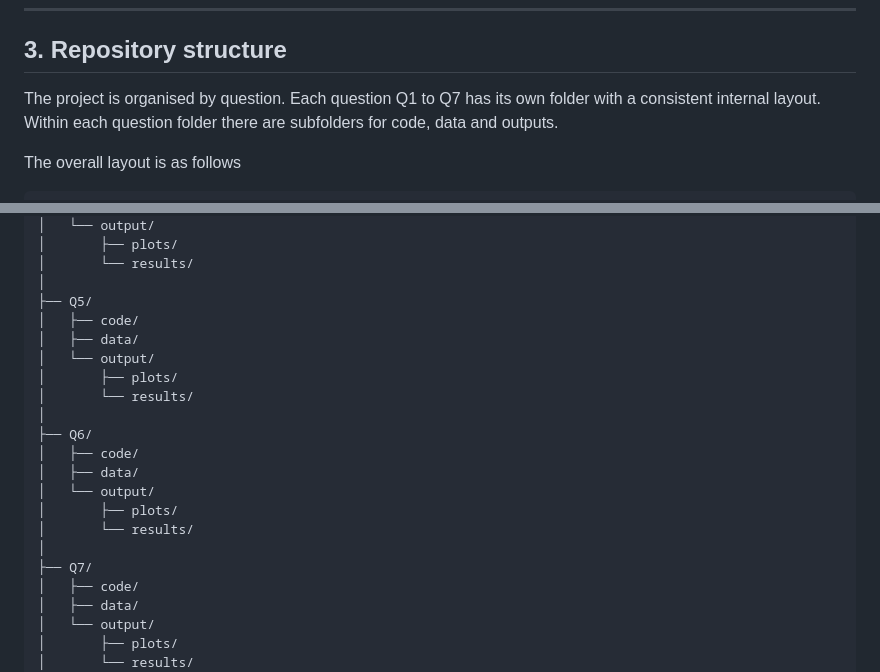
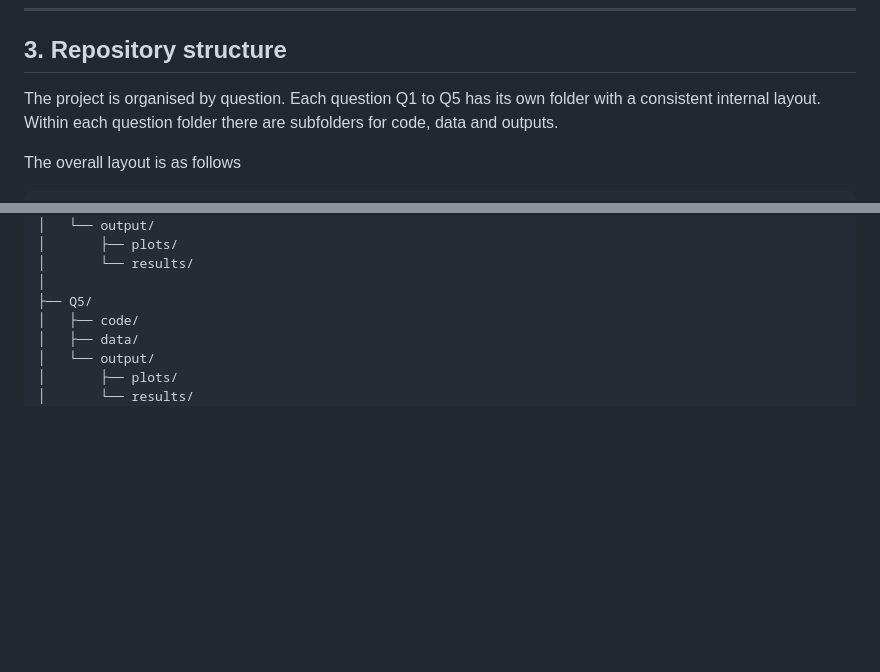
Before and after one commit to prexymtha/FMX_25_22660348, a Markdown page: README.MD, 2 parts joined by grey strips. GitHub-like rendering; blank space fills up the shorter version.

Commit message:
Update README to reflect question folder changes

```diff
--- a/README.MD
+++ b/README.MD
@@ -180,7 +180,7 @@ The Texevier templates are used to present selected results neatly for some ques
 
 ## 3. Repository structure
 
-The project is organised by question. Each question Q1 to Q7 has its own folder with a consistent internal layout. Within each question folder there are subfolders for code, data and outputs.
+The project is organised by question. Each question Q1 to Q5 has its own folder with a consistent internal layout. Within each question folder there are subfolders for code, data and outputs.
 
 The overall layout is as follows
 
@@ -216,20 +216,6 @@ The overall layout is as follows
 │       └── results/
 │
 ├── Q5/
-│   ├── code/
-│   ├── data/
-│   └── output/
-│       ├── plots/
-│       └── results/
-│
-├── Q6/
-│   ├── code/
-│   ├── data/
-│   └── output/
-│       ├── plots/
-│       └── results/
-│
-├── Q7/
 │   ├── code/
 │   ├── data/
 │   └── output/
```
